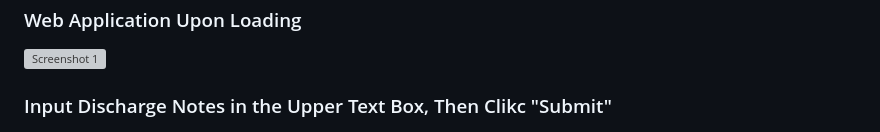
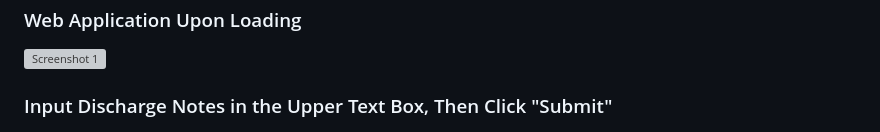
Before and after one commit to j-hendricks/Discharge-Notes-Annotator, a Markdown page: README.md, the part around the change. Rendered like a GitHub page; grey boxes are pictures that could not be loaded.

Commit message:
fixed typo in readme

```diff
--- a/README.md
+++ b/README.md
@@ -60,7 +60,7 @@ To use the application, follow these steps:
 ### Web Application Upon Loading
 ![Screenshot 1](./Resources/images/web_app_initial_screenshot.png)
 
-### Input Discharge Notes in the Upper Text Box, Then Clikc "Submit"
+### Input Discharge Notes in the Upper Text Box, Then Click "Submit"
 ![Screenshot 2](./Resources/images/example_input.png)
 
 ### Output Will Include: Highlighted Concepts, Cause-Effect Relationships Among Concepts, Presense/Absense of Medical Conditions, and Related Articles
```
